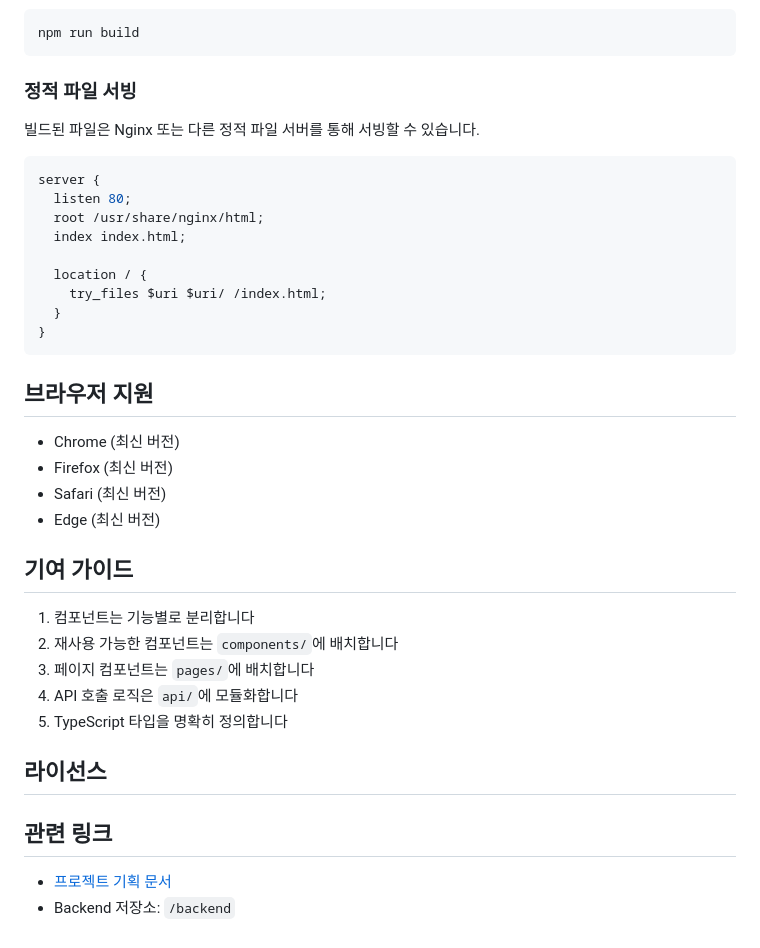
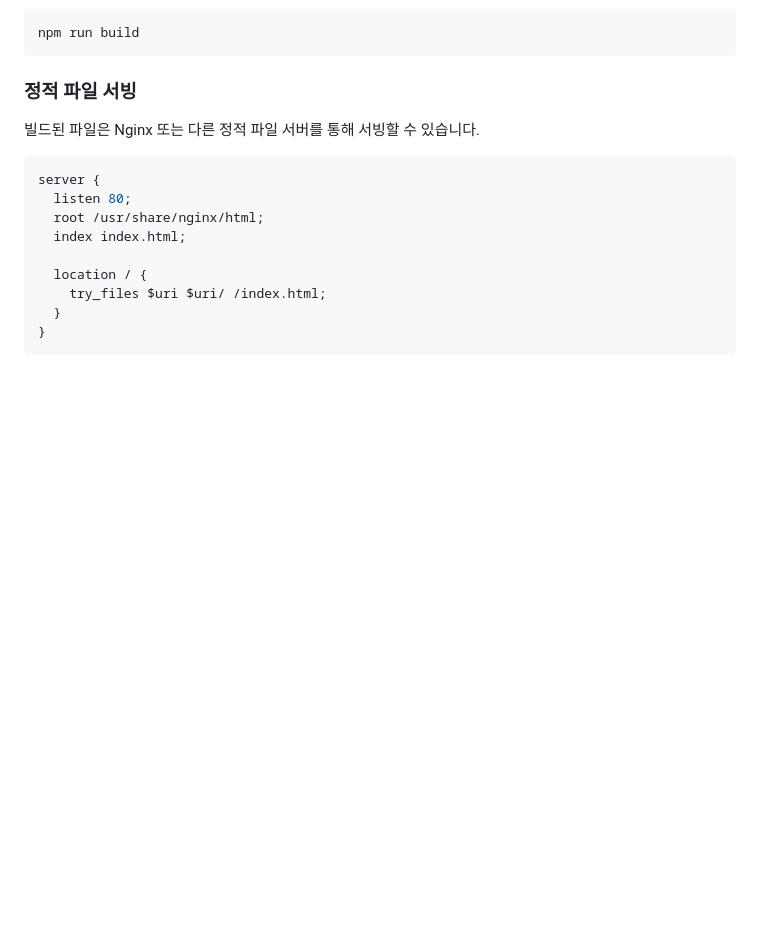
Before and after one commit to Afdddd/ScheduleFlow, a Markdown page: frontend/README.md, the part around the change. Drawn GitHub-style; blank space fills up the shorter version.

Commit message:
docs: Frontend README에서 불필요한 내용 제거

````diff
--- a/frontend/README.md
+++ b/frontend/README.md
@@ -253,27 +253,3 @@ server {
   }
 }
 ```
-
-## 브라우저 지원
-
-- Chrome (최신 버전)
-- Firefox (최신 버전)
-- Safari (최신 버전)
-- Edge (최신 버전)
-
-## 기여 가이드
-
-1. 컴포넌트는 기능별로 분리합니다
-2. 재사용 가능한 컴포넌트는 `components/`에 배치합니다
-3. 페이지 컴포넌트는 `pages/`에 배치합니다
-4. API 호출 로직은 `api/`에 모듈화합니다
-5. TypeScript 타입을 명확히 정의합니다
-
-## 라이선스
-
-<!-- TODO: 라이선스 정보 추가 -->
-
-## 관련 링크
-
-- [프로젝트 기획 문서](https://inyeop.notion.site/ScheduleFlow-2960c52c1219803e8d40d3d313124b9f)
-- Backend 저장소: `/backend`
````
